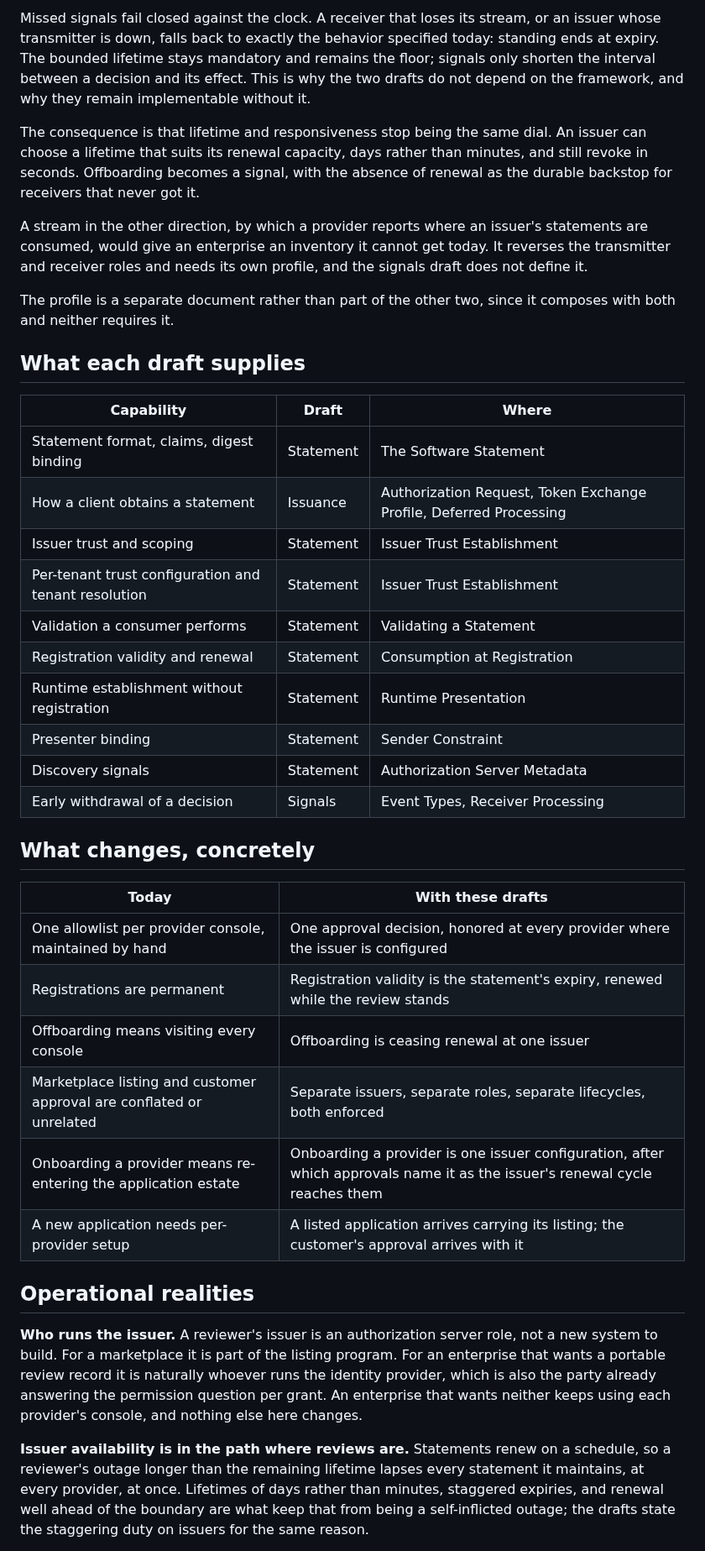
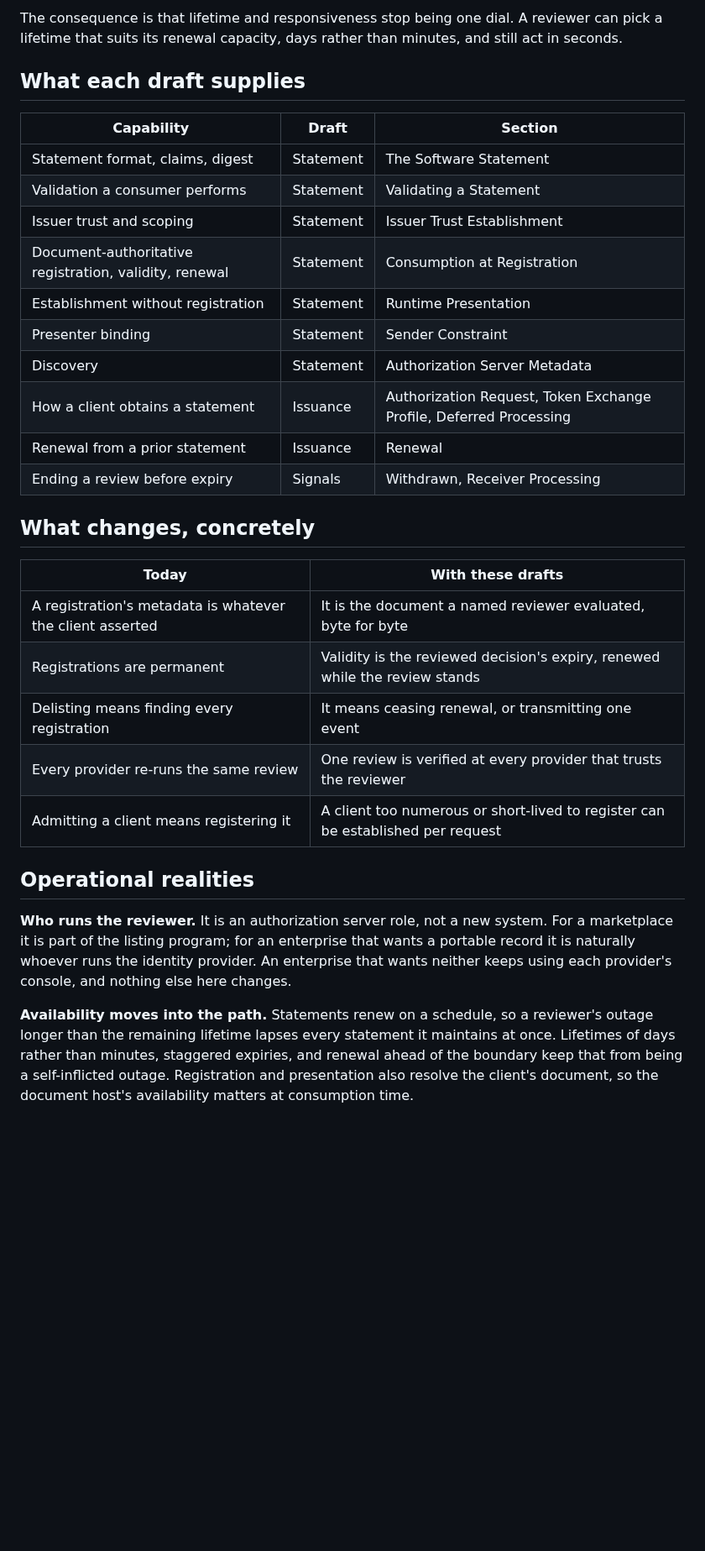
Before and after one commit to mcguinness/draft-mcguinness-oauth-software-statement-issuance, a Markdown page: deployment-model.md, the part around one of its changes. Shown at 84% size. Rendered like a GitHub page; blank space fills up the shorter version.

```diff
--- a/deployment-model.md
+++ b/deployment-model.md
@@ -167,41 +153,34 @@ Signals can only reduce standing, and the reduction is durable. A receiver recor
 
-Missed signals fail closed against the clock. A receiver that loses its stream, or an issuer whose transmitter is down, falls back to exactly the behavior specified today: standing ends at expiry. The bounded lifetime stays mandatory and remains the floor; signals only shorten the interval between a decision and its effect. This is why the two drafts do not depend on the framework, and why they remain implementable without it.
-
-The consequence is that lifetime and responsiveness stop being the same dial. An issuer can choose a lifetime that suits its renewal capacity, days rather than minutes, and still revoke in seconds. Offboarding becomes a signal, with the absence of renewal as the durable backstop for receivers that never got it.
-
-A stream in the other direction, by which a provider reports where an issuer's statements are consumed, would give an enterprise an inventory it cannot get today. It reverses the transmitter and receiver roles and needs its own profile, and the signals draft does not define it.
-
-The profile is a separate document rather than part of the other two, since it composes with both and neither requires it.
+The consequence is that lifetime and responsiveness stop being one dial. A reviewer can pick a lifetime that suits its renewal capacity, days rather than minutes, and still act in seconds.
 
 ## What each draft supplies
 
-| Capability | Draft | Where |
+| Capability | Draft | Section |
 | --- | --- | --- |
-| Statement format, claims, digest binding | Statement | The Software Statement |
+| Statement format, claims, digest | Statement | The Software Statement |
+| Validation a consumer performs | Statement | Validating a Statement |
+| Issuer trust and scoping | Statement | Issuer Trust Establishment |
+| Document-authoritative registration, validity, renewal | Statement | Consumption at Registration |
+| Establishment without registration | Statement | Runtime Presentation |
+| Presenter binding | Statement | Sender Constraint |
+| Discovery | Statement | Authorization Server Metadata |
 | How a client obtains a statement | Issuance | Authorization Request, Token Exchange Profile, Deferred Processing |
-| Issuer trust and scoping | Statement | Issuer Trust Establishment |
-| Per-tenant trust configuration and tenant resolution | Statement | Issuer Trust Establishment |
-| Validation a consumer performs | Statement | Validating a Statement |
-| Registration validity and renewal | Statement | Consumption at Registration |
-| Runtime establishment without registration | Statement | Runtime Presentation |
-| Presenter binding | Statement | Sender Constraint |
-| Discovery signals | Statement | Authorization Server Metadata |
-| Early withdrawal of a decision | Signals | Event Types, Receiver Processing |
+| Renewal from a prior statement | Issuance | Renewal |
+| Ending a review before expiry | Signals | Withdrawn, Receiver Processing |
 
 ## What changes, concretely
 
 | Today | With these drafts |
 | --- | --- |
-| One allowlist per provider console, maintained by hand | One approval decision, honored at every provider where the issuer is configured |
-| Registrations are permanent | Registration validity is the statement's expiry, renewed while the review stands |
-| Offboarding means visiting every console | Offboarding is ceasing renewal at one issuer |
-| Marketplace listing and customer approval are conflated or unrelated | Separate issuers, separate roles, separate lifecycles, both enforced |
-| Onboarding a provider means re-entering the application estate | Onboarding a provider is one issuer configuration, after which approvals name it as the issuer's renewal cycle reaches them |
-| A new application needs per-provider setup | A listed application arrives carrying its listing; the customer's approval arrives with it |
+| A registration's metadata is whatever the client asserted | It is the document a named reviewer evaluated, byte for byte |
+| Registrations are permanent | Validity is the reviewed decision's expiry, renewed while the review stands |
+| Delisting means finding every registration | It means ceasing renewal, or transmitting one event |
+| Every provider re-runs the same review | One review is verified at every provider that trusts the reviewer |
+| Admitting a client means registering it | A client too numerous or short-lived to register can be established per request |
 
 ## Operational realities
 
-**Who runs the issuer.** A reviewer's issuer is an authorization server role, not a new system to build. For a marketplace it is part of the listing program. For an enterprise that wants a portable review record it is naturally whoever runs the identity provider, which is also the party already answering the permission question per grant. An enterprise that wants neither keeps using each provider's console, and nothing else here changes.
+**Who runs the reviewer.** It is an authorization server role, not a new system. For a marketplace it is part of the listing program; for an enterprise that wants a portable record it is naturally whoever runs the identity provider. An enterprise that wants neither keeps using each provider's console, and nothing else here changes.
 
-**Issuer availability is in the path where reviews are.** Statements renew on a schedule, so a reviewer's outage longer than the remaining lifetime lapses every statement it maintains, at every provider, at once. Lifetimes of days rather than minutes, staggered expiries, and renewal well ahead of the boundary are what keep that from being a self-inflicted outage; the drafts state the staggering duty on issuers for the same reason.
+**Availability moves into the path.** Statements renew on a schedule, so a reviewer's outage longer than the remaining lifetime lapses every statement it maintains at once. Lifetimes of days rather than minutes, staggered expiries, and renewal ahead of the boundary keep that from being a self-inflicted outage. Registration and presentation also resolve the client's document, so the document host's availability matters at consumption time.
 
```
Also changed, not shown: other parts of deployment-model.md (+71 -85 lines).
